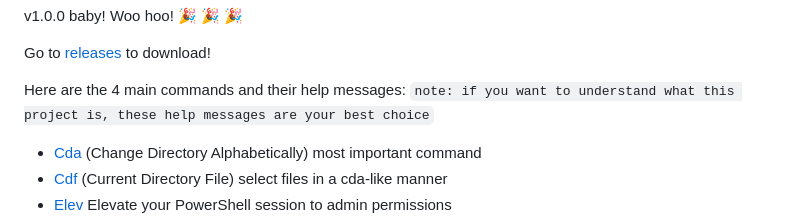
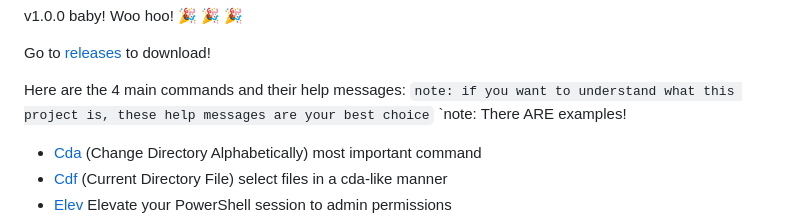
Before and after one commit to JakuWorks/PowerShell-File-Walker-Commands, a Markdown page: README.md, the part around the change. Drawn GitHub-style.

Commit message:
Update README.md
Added a note :+1:

```diff
--- a/README.md
+++ b/README.md
@@ -72,6 +72,7 @@ Go to [releases](https://github.com/JakuWorks/PowerShell-File-Walker-Commands/re
 
 
 Here are the 4 main commands and their help messages: `note: if you want to understand what this project is, these help messages are your best choice`
+`note: There ARE examples!
 - [Cda](https://gist.github.com/JakuWorks/954a9d9cba66d078be9f629fa6265665) (Change Directory Alphabetically) most important command
 - [Cdf](https://gist.github.com/JakuWorks/21c4371a10a782326e793ec270e40ea6) (Current Directory File) select files in a cda-like manner
 - [Elev](https://gist.github.com/JakuWorks/26878e257feca06120ea142ad54c283b) Elevate your PowerShell session to admin permissions
```
